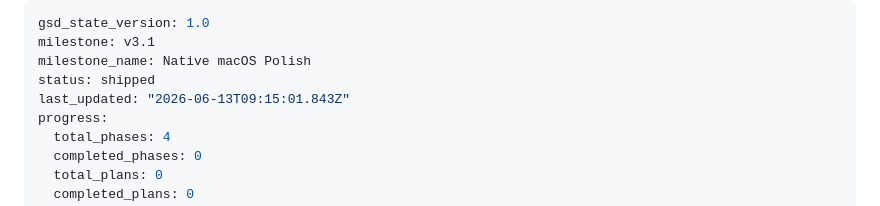
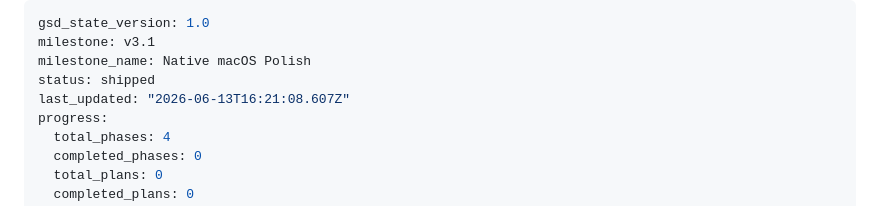
Before and after one commit to edfrutos/auto-trans-markdown, a Markdown page: .planning/STATE.md, the part around the change. Drawn GitHub-style.

```diff
--- a/.planning/STATE.md
+++ b/.planning/STATE.md
@@ -3,7 +3,7 @@ gsd_state_version: 1.0
 milestone: v3.1
 milestone_name: Native macOS Polish
 status: shipped
-last_updated: "2026-06-13T09:15:01.843Z"
+last_updated: "2026-06-13T16:21:08.607Z"
 progress:
   total_phases: 4
   completed_phases: 0
```
